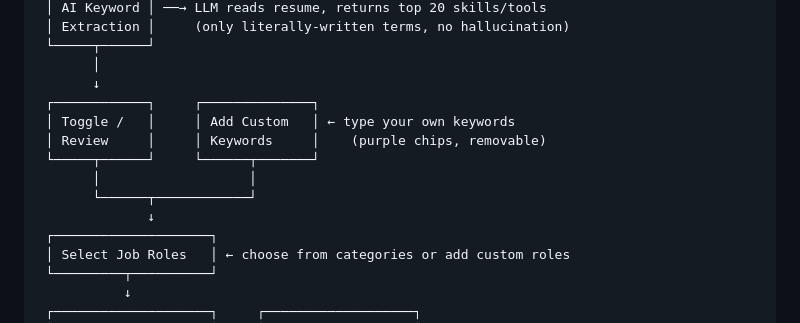
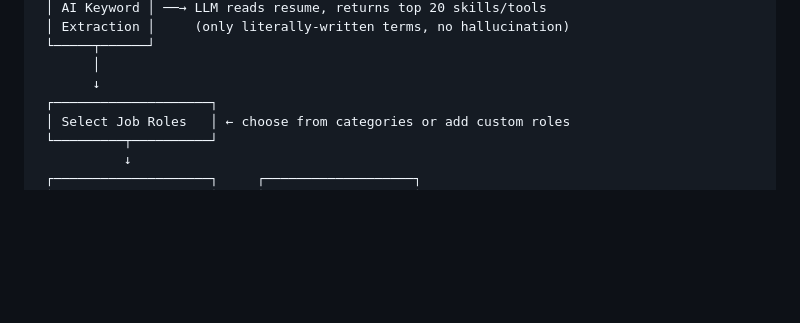
Before and after one commit to ammarfitwalla/job-agent-ammar, a Markdown page: HOW_IT_WORKS.md, the part around the change. Rendered like a GitHub page; blank space fills up the shorter version.

Commit message:
Simplify workflow diagram

```diff
--- a/HOW_IT_WORKS.md
+++ b/HOW_IT_WORKS.md
@@ -15,13 +15,6 @@
  └─────┬──────┘
        │
        ↓
- ┌────────────┐     ┌──────────────┐
- │ Toggle /   │     │ Add Custom   │ ← type your own keywords
- │ Review     │     │ Keywords     │    (purple chips, removable)
- └─────┬──────┘     └──────┬───────┘
-       │                   │
-       └──────┬────────────┘
-              ↓
  ┌────────────────────┐
  │ Select Job Roles   │ ← choose from categories or add custom roles
  └─────────┬──────────┘
```
